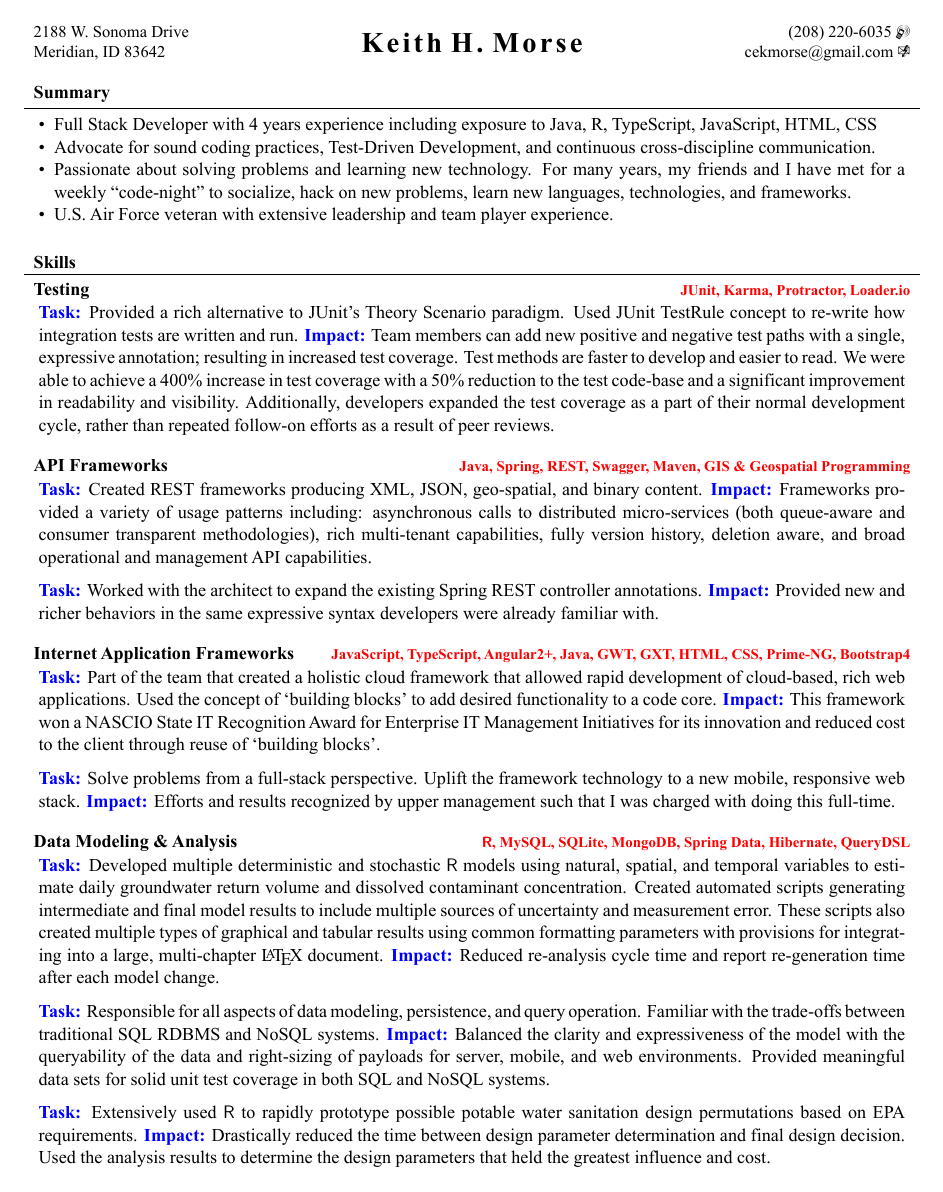
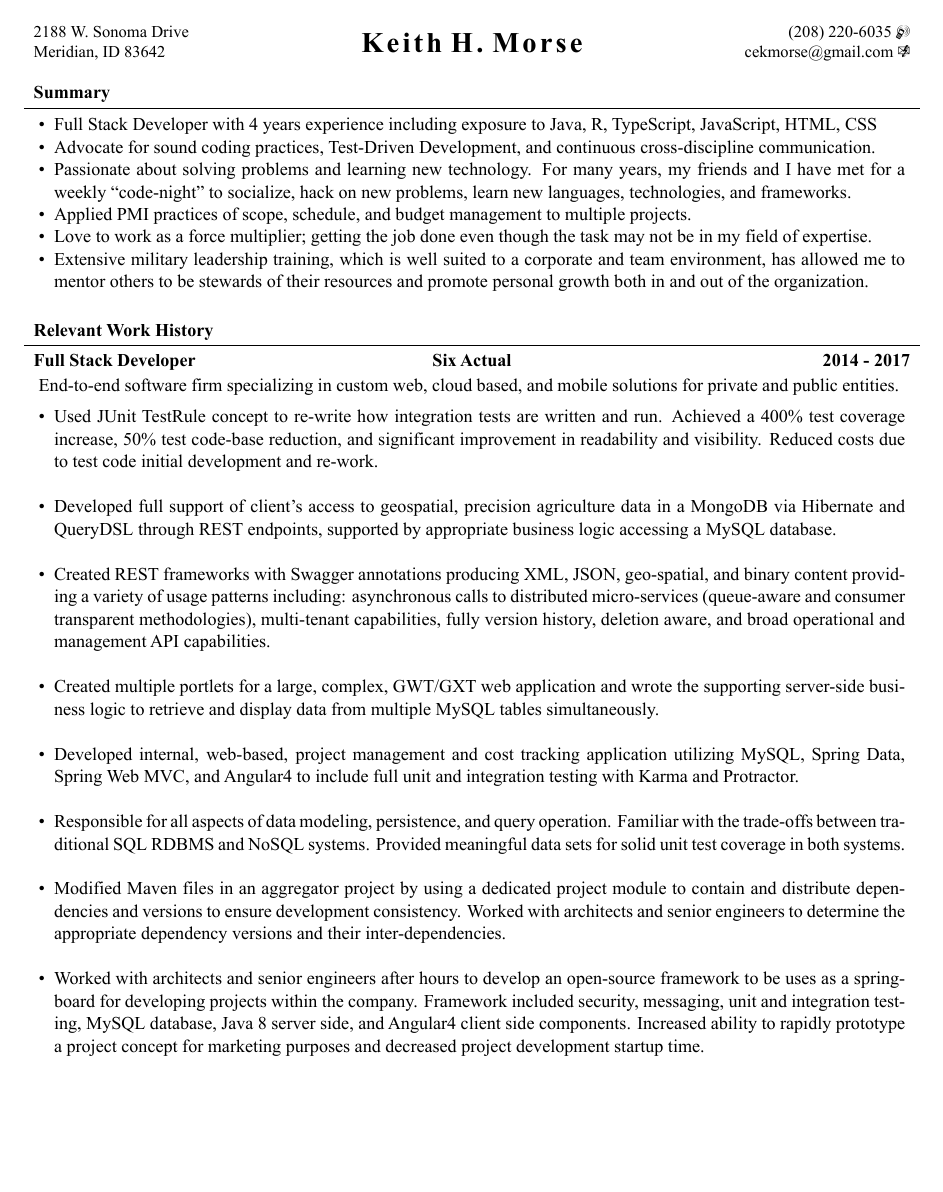
Before and after one commit to cekmorse/resume, a LaTeX CV (Resume.tex): page 1 of 2. The pictures show the PDF file Resume.pdf that the author committed with the source.

Commit message:
new version with skills contained in recent employment section

```diff
--- a/Resume.tex
+++ b/Resume.tex
@@ -30,4 +30,3 @@
 				\item Full Stack Developer with 4 years experience including exposure to Java, R, TypeScript, JavaScript, HTML, CSS
 				\item Advocate for sound coding practices, Test-Driven Development, and continuous cross-discipline communication.
 				\item  Passionate about solving problems and learning new technology. For many years, my friends and I have met for a weekly \enquote{code-night} to socialize, hack on new problems, learn new languages, technologies, and frameworks.
-			\item U.S. Air Force veteran with extensive leadership and team player experience.
@@ -39,35 +40,26 @@
-\begin{cvsection}{Skills}
-	\begin{cvsubsection2}{Testing}{JUnit, Karma, Protractor, Loader.io}
-		\bfblue{Task:} Provided a rich alternative to JUnit's Theory Scenario paradigm.   Used JUnit TestRule concept to re-write how integration tests are written and run.
-		\bfblue{Impact:}  Team members can add new positive and negative test paths with a single, expressive annotation; resulting in increased test coverage.  Test methods are faster to develop and easier to read.  We were able to achieve a 400\% increase in test coverage with a 50\% reduction to the test code-base and a significant improvement in readability and visibility.  Additionally,  developers expanded the test coverage as a part of their normal development cycle, rather than repeated follow-on efforts as a result of peer reviews.
-	\end{cvsubsection2}
-
-	\begin{cvsubsection2}{API Frameworks}{Java, Spring, REST, Swagger, Maven, GIS \& Geospatial Programming}
-		\bfblue{Task:} Created REST frameworks producing XML, JSON, geo-spatial, and binary content.
-		\bfblue{Impact:}  Frameworks provided a variety of usage patterns including: asynchronous calls to distributed micro-services (both queue-aware and consumer transparent methodologies), rich multi-tenant capabilities, fully version history, deletion aware, and broad operational and management API capabilities.
-
-		\bfblue{Task:}  Worked with the architect to expand the existing Spring REST controller annotations.
-		\bfblue{Impact:} Provided new and richer behaviors in the same expressive syntax developers were already familiar with.
-	\end{cvsubsection2}
-
-	\begin{cvsubsection2}{Internet Application Frameworks}{JavaScript, TypeScript, Angular2+, Java, GWT, GXT, HTML, CSS, Prime-NG, Bootstrap4}
-		\bfblue{Task:} Part of the team that created a holistic cloud framework that allowed rapid development of cloud-based, rich web applications.  Used the concept of \lq building blocks\rq\ to add desired functionality to a code core.
-		\bfblue{Impact:} This framework won a NASCIO State IT Recognition Award for Enterprise IT Management Initiatives for its innovation and reduced cost to the client through reuse of \lq building blocks\rq.
-
-		\bfblue{Task:} Solve problems from a full-stack perspective.  Uplift the framework technology to a new mobile, responsive web stack.
-		\bfblue{Impact:}  Efforts and results recognized by upper management such that I was charged with doing this full-time.
-	\end{cvsubsection2}
-
-	\begin{cvsubsection2}{Data Modeling \& Analysis}{\textsf{R}, MySQL, SQLite, MongoDB, Spring Data, Hibernate, QueryDSL}
-		\bfblue{Task:} Developed multiple deterministic and stochastic \textsf{R} models using natural, spatial, and temporal variables to estimate daily groundwater return volume and dissolved contaminant concentration.  Created automated scripts generating intermediate and final model results to include multiple sources of uncertainty and measurement error.  These scripts also created multiple types of graphical and tabular results using common formatting parameters with provisions for integrating into a large, multi-chapter \LaTeX\ document.
-		\bfblue{Impact:} Reduced re-analysis cycle time and report re-generation time after each model change.
-
-		\bfblue{Task:} Responsible for all aspects of data modeling, persistence, and query operation.  Familiar with the trade-offs between traditional SQL RDBMS and NoSQL systems.
-		\bfblue{Impact:}  Balanced the clarity and expressiveness of the model with the queryability of the data and right-sizing of payloads for server, mobile, and web environments.  Provided meaningful data sets for solid unit test coverage in both SQL and NoSQL systems.
-
-		\bfblue{Task:}  Extensively used \textsf{R} to rapidly prototype possible potable water sanitation  design permutations based on EPA requirements.
-		\bfblue{Impact:} Drastically reduced the time between design parameter determination and final design decision.  Used the analysis results to determine the design parameters that held the greatest influence and cost.
-	\end{cvsubsection2}
+	%%%% RELEVANT WORK HISTORY
+	\begin{cvsection}{Relevant Work History}
+		\begin{cvsubsection}{Full Stack Developer}{Six Actual}{2014 - 2017}
+			End-to-end software firm specializing in custom web, cloud based, and mobile solutions for private and public entities.
+			\vspace{5pt}
+			\begin{itemize}
+				\item Used JUnit TestRule concept to re-write how integration tests are written and run.  Achieved a 400\% test coverage increase, 50\% test code-base reduction, and significant improvement in readability and visibility.  Reduced costs due to test code initial development and re-work.
+				\\
+				\item Developed full support of client's access to geospatial, precision agriculture data in a MongoDB via Hibernate and QueryDSL through REST endpoints, supported by appropriate business logic accessing a MySQL database.
+				\\
+				\item Created REST frameworks with Swagger annotations producing XML, JSON, geo-spatial, and binary content providing a variety of usage patterns including: asynchronous calls to distributed micro-services (queue-aware and consumer transparent methodologies), multi-tenant capabilities, fully version history, deletion aware, and broad operational and management API capabilities.
+				\\
+				\item Created multiple portlets for a large, complex, GWT/GXT web application and wrote the supporting server-side business logic to retrieve and display data from multiple MySQL tables simultaneously.
+				\\
+				\item Developed internal, web-based, project management and cost tracking application utilizing MySQL, Spring Data, Spring Web MVC, and Angular4 to include full unit and integration testing with Karma and Protractor.
+				\\
+				\item Responsible for all aspects of data modeling, persistence, and query operation.  Familiar with the trade-offs between traditional SQL RDBMS and NoSQL systems. Provided meaningful data sets for solid unit test coverage in both systems.
+				\\
+				\item Modified Maven files in an aggregator project by using a dedicated project module to contain and distribute dependencies and versions to ensure development consistency.  Worked with architects and senior engineers to determine the appropriate dependency versions and their inter-dependencies.
+				\\
+				\item Worked with architects and senior engineers after hours to develop an open-source framework to be uses as a springboard for developing projects within the company.  Framework included security, messaging, unit and integration testing, MySQL database, Java 8 server side, and Angular4 client side components.  Increased ability to rapidly prototype a project concept for marketing purposes and decreased project development startup time.
+			\end{itemize}
+		\end{cvsubsection}
 
 		\clearpage
 
@@ -75 +68,2 @@
+			\vspace{5pt}
 			\begin{itemize}
@@ -81,6 +69,0 @@
-\end{cvsection}
-%%%% SKILLS
-%%%% RECENT WORK HISTORY
-\begin{cvsection}{Relevant Work History}
-	\begin{cvsubsection}{Full Stack Developer}{Six Actual}{2014 - 2017}
-		\begin{itemize}  %% break this down into bullets -- make it eaiser to scan
```
Also changed, not shown: mcdowellcv.cls (+1 -0 lines), Resume.pdf, Resume.tex (72 more changed lines). Lines whose indentation alone changed are shown as unchanged.
